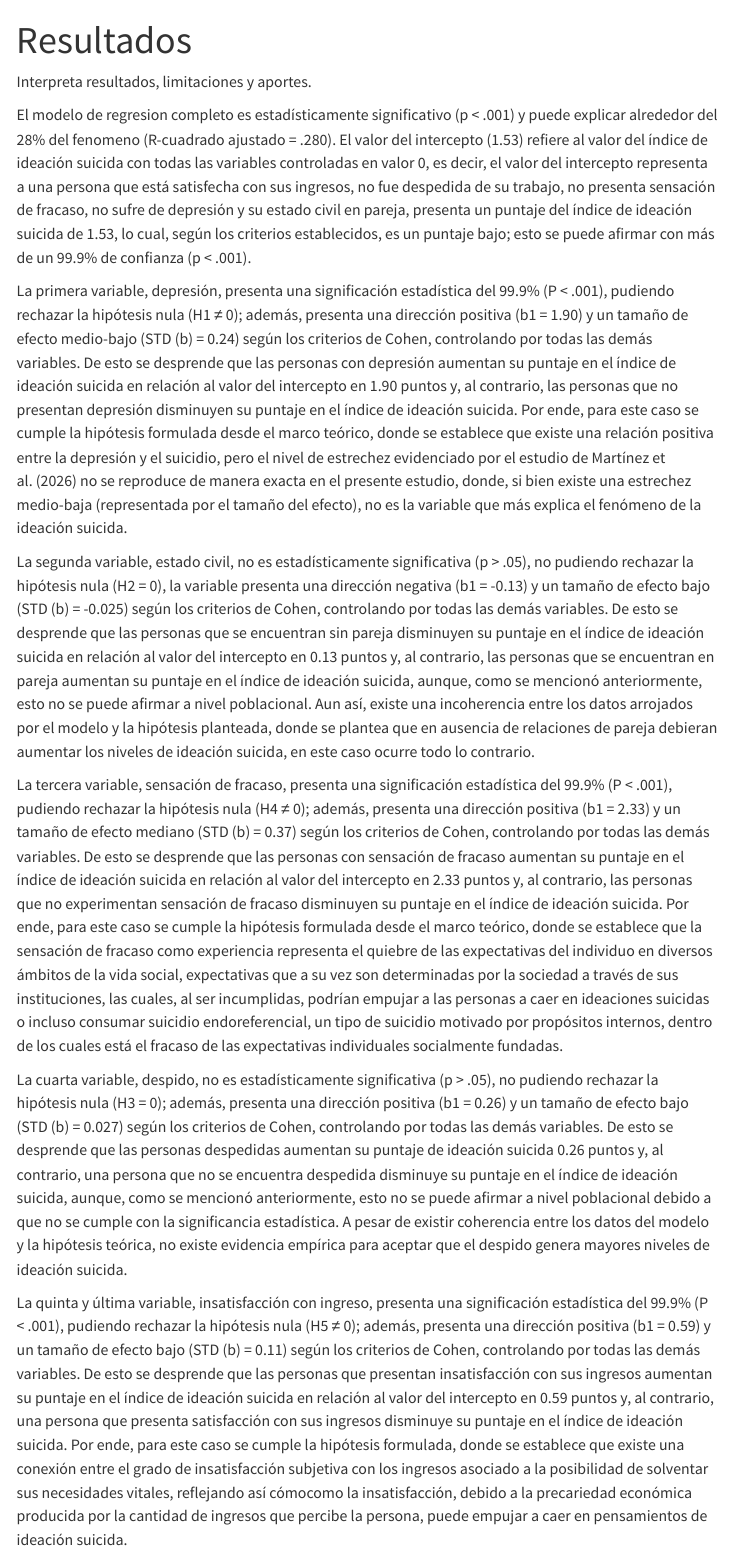
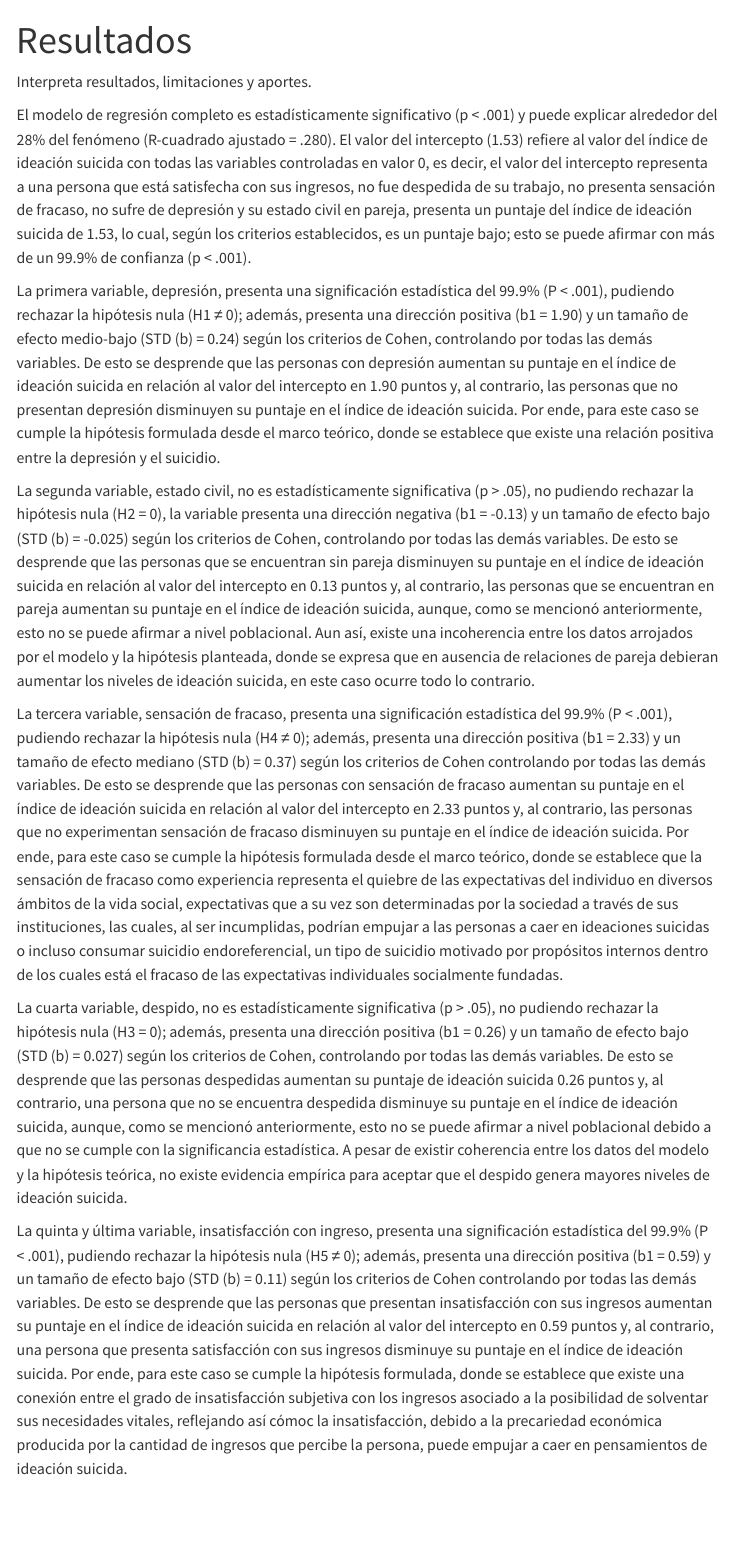
Before and after one commit to Cabvens/T2_cienciabierta_g3, a Quarto document (05-resultados.qmd): the page in a window 1100 px wide, from its top. Rendered offline with R 4.5, knitr and Pandoc in place of Quarto, with nearby package versions; menus at the side of the page are left out.

Commit message:
cambios menores

```diff
--- a/05-resultados.qmd
+++ b/05-resultados.qmd
@@ -3,14 +3,14 @@ title: "Resultados"
 ---
 Interpreta resultados, limitaciones y aportes.
 
-El modelo de regresion completo es estadísticamente significativo (p < .001) y puede explicar alrededor del 28% del fenomeno (R-cuadrado ajustado = .280). El valor del intercepto (1.53) refiere al valor del índice de ideación suicida con todas las variables controladas en valor 0, es decir, el valor del intercepto representa a una persona que está satisfecha con sus ingresos, no fue despedida de su trabajo, no presenta sensación de fracaso, no sufre de depresión y su estado civil en pareja, presenta un puntaje del índice de ideación suicida de 1.53, lo cual, según los criterios establecidos, es un puntaje bajo; esto se puede afirmar con más de un 99.9% de confianza (p < .001).
+El modelo de regresión completo es estadísticamente significativo (p < .001) y puede explicar alrededor del 28% del fenómeno (R-cuadrado ajustado = .280). El valor del intercepto (1.53) refiere al valor del índice de ideación suicida con todas las variables controladas en valor 0, es decir, el valor del intercepto representa a una persona que está satisfecha con sus ingresos, no fue despedida de su trabajo, no presenta sensación de fracaso, no sufre de depresión y su estado civil en pareja, presenta un puntaje del índice de ideación suicida de 1.53, lo cual, según los criterios establecidos, es un puntaje bajo; esto se puede afirmar con más de un 99.9% de confianza (p < .001).
 
-La primera variable, depresión, presenta una significación estadística del 99.9% (P < .001), pudiendo rechazar la hipótesis nula (H1 ≠ 0); además, presenta una dirección positiva (b1 = 1.90) y un tamaño de efecto medio-bajo (STD (b) = 0.24) según los criterios de Cohen, controlando por todas las demás variables. De esto se desprende que las personas con depresión aumentan su puntaje en el índice de ideación suicida en relación al valor del intercepto en 1.90 puntos y, al contrario, las personas que no presentan depresión disminuyen su puntaje en el índice de ideación suicida. Por ende, para este caso se cumple la hipótesis formulada desde el marco teórico, donde se establece que existe una relación positiva entre la depresión y el suicidio, pero el nivel de estrechez evidenciado por el estudio de Martínez et al. (2026) no se reproduce de manera exacta en el presente estudio, donde, si bien existe una estrechez medio-baja (representada por el tamaño del efecto), no es la variable que más explica el fenómeno de la ideación suicida.
+La primera variable, depresión, presenta una significación estadística del 99.9% (P < .001), pudiendo rechazar la hipótesis nula (H1 ≠ 0); además, presenta una dirección positiva (b1 = 1.90) y un tamaño de efecto medio-bajo (STD (b) = 0.24) según los criterios de Cohen, controlando por todas las demás variables. De esto se desprende que las personas con depresión aumentan su puntaje en el índice de ideación suicida en relación al valor del intercepto en 1.90 puntos y, al contrario, las personas que no presentan depresión disminuyen su puntaje en el índice de ideación suicida. Por ende, para este caso se cumple la hipótesis formulada desde el marco teórico, donde se establece que existe una relación positiva entre la depresión y el suicidio.
 
-La segunda variable, estado civil, no es estadísticamente significativa (p  > .05), no pudiendo rechazar la hipótesis nula (H2 = 0), la variable presenta una dirección negativa (b1 = -0.13) y un tamaño de efecto bajo (STD (b) = -0.025) según los criterios de Cohen, controlando por todas las demás variables. De esto se desprende que las personas que se encuentran sin pareja disminuyen su puntaje en el índice de ideación suicida en relación al valor del intercepto en 0.13 puntos y, al contrario, las personas que se encuentran en pareja aumentan su puntaje en el índice de ideación suicida, aunque, como se mencionó anteriormente, esto no se puede afirmar a nivel poblacional. Aun así, existe una incoherencia entre los datos arrojados por el modelo y la hipótesis planteada, donde se plantea que en ausencia de relaciones de pareja debieran aumentar los niveles de ideación suicida, en este caso ocurre todo lo contrario.
+La segunda variable, estado civil, no es estadísticamente significativa (p  > .05), no pudiendo rechazar la hipótesis nula (H2 = 0), la variable presenta una dirección negativa (b1 = -0.13) y un tamaño de efecto bajo (STD (b) = -0.025) según los criterios de Cohen, controlando por todas las demás variables. De esto se desprende que las personas que se encuentran sin pareja disminuyen su puntaje en el índice de ideación suicida en relación al valor del intercepto en 0.13 puntos y, al contrario, las personas que se encuentran en pareja aumentan su puntaje en el índice de ideación suicida, aunque, como se mencionó anteriormente, esto no se puede afirmar a nivel poblacional. Aun así, existe una incoherencia entre los datos arrojados por el modelo y la hipótesis planteada, donde se expresa que en ausencia de relaciones de pareja debieran aumentar los niveles de ideación suicida, en este caso ocurre todo lo contrario.
 
-La tercera variable, sensación de fracaso, presenta una significación estadística del 99.9% (P < .001), pudiendo rechazar la hipótesis nula (H4 ≠ 0); además, presenta una dirección positiva (b1 = 2.33) y un tamaño de efecto mediano (STD (b) = 0.37) según los criterios de Cohen, controlando por todas las demás variables.  De esto se desprende que las personas con sensación de fracaso aumentan su puntaje en el índice de ideación suicida en relación al valor del intercepto en 2.33 puntos y, al contrario, las personas que no experimentan sensación de fracaso disminuyen su puntaje en el índice de ideación suicida. Por ende, para este caso se cumple la hipótesis formulada desde el marco teórico, donde se establece que la sensación de fracaso como experiencia representa el quiebre de las expectativas del individuo en diversos ámbitos de la vida social, expectativas que a su vez son determinadas por la sociedad a través de sus instituciones, las cuales, al ser incumplidas, podrían empujar a las personas a caer en ideaciones suicidas o incluso consumar suicidio endoreferencial, un tipo de suicidio motivado por propósitos internos, dentro de los cuales está el fracaso de las expectativas individuales socialmente fundadas.
+La tercera variable, sensación de fracaso, presenta una significación estadística del 99.9% (P < .001), pudiendo rechazar la hipótesis nula (H4 ≠ 0); además, presenta una dirección positiva (b1 = 2.33) y un tamaño de efecto mediano (STD (b) = 0.37) según los criterios de Cohen controlando por todas las demás variables.  De esto se desprende que las personas con sensación de fracaso aumentan su puntaje en el índice de ideación suicida en relación al valor del intercepto en 2.33 puntos y, al contrario, las personas que no experimentan sensación de fracaso disminuyen su puntaje en el índice de ideación suicida. Por ende, para este caso se cumple la hipótesis formulada desde el marco teórico, donde se establece que la sensación de fracaso como experiencia representa el quiebre de las expectativas del individuo en diversos ámbitos de la vida social, expectativas que a su vez son determinadas por la sociedad a través de sus instituciones, las cuales, al ser incumplidas, podrían empujar a las personas a caer en ideaciones suicidas o incluso consumar suicidio endoreferencial, un tipo de suicidio motivado por propósitos internos dentro de los cuales está el fracaso de las expectativas individuales socialmente fundadas.
 
 La cuarta variable, despido, no es estadísticamente significativa (p > .05), no pudiendo rechazar la hipótesis nula (H3 = 0); además, presenta una dirección positiva (b1 = 0.26) y un tamaño de efecto bajo (STD (b) = 0.027) según los criterios de Cohen, controlando por todas las demás variables. De esto se desprende que las personas despedidas aumentan su puntaje de ideación suicida 0.26 puntos y, al contrario, una persona que no se encuentra despedida disminuye su puntaje en el índice de ideación suicida, aunque, como se mencionó anteriormente, esto no se puede afirmar a nivel poblacional debido a que no se cumple con la significancia estadística. A pesar de existir coherencia entre los datos del modelo y la hipótesis teórica, no existe evidencia empírica para aceptar que el despido genera mayores niveles de ideación suicida.
 
-La quinta y última variable, insatisfacción con ingreso, presenta una significación estadística del 99.9% (P < .001), pudiendo rechazar la hipótesis nula (H5 ≠ 0); además, presenta una dirección positiva (b1 = 0.59) y un tamaño de efecto bajo (STD (b) = 0.11) según los criterios de Cohen, controlando por todas las demás variables. De esto se desprende que las personas que presentan insatisfacción con sus ingresos aumentan su puntaje en el índice de ideación suicida en relación al valor del intercepto en 0.59 puntos y, al contrario, una persona que presenta satisfacción con sus ingresos disminuye su puntaje en el índice de ideación suicida. Por ende, para este caso se cumple la hipótesis formulada, donde se establece que existe una conexión entre el grado de insatisfacción subjetiva con los ingresos asociado a la posibilidad de solventar sus necesidades vitales, reflejando así cómocomo la insatisfacción, debido a la precariedad económica producida por la cantidad de ingresos que percibe la persona, puede empujar a caer en pensamientos de ideación suicida.
+La quinta y última variable, insatisfacción con ingreso, presenta una significación estadística del 99.9% (P < .001), pudiendo rechazar la hipótesis nula (H5 ≠ 0); además, presenta una dirección positiva (b1 = 0.59) y un tamaño de efecto bajo (STD (b) = 0.11) según los criterios de Cohen controlando por todas las demás variables. De esto se desprende que las personas que presentan insatisfacción con sus ingresos aumentan su puntaje en el índice de ideación suicida en relación al valor del intercepto en 0.59 puntos y, al contrario, una persona que presenta satisfacción con sus ingresos disminuye su puntaje en el índice de ideación suicida. Por ende, para este caso se cumple la hipótesis formulada, donde se establece que existe una conexión entre el grado de insatisfacción subjetiva con los ingresos asociado a la posibilidad de solventar sus necesidades vitales, reflejando así cómoc la insatisfacción, debido a la precariedad económica producida por la cantidad de ingresos que percibe la persona, puede empujar a caer en pensamientos de ideación suicida.
```
Also changed, not shown: docs/search.json, 2 other files.
